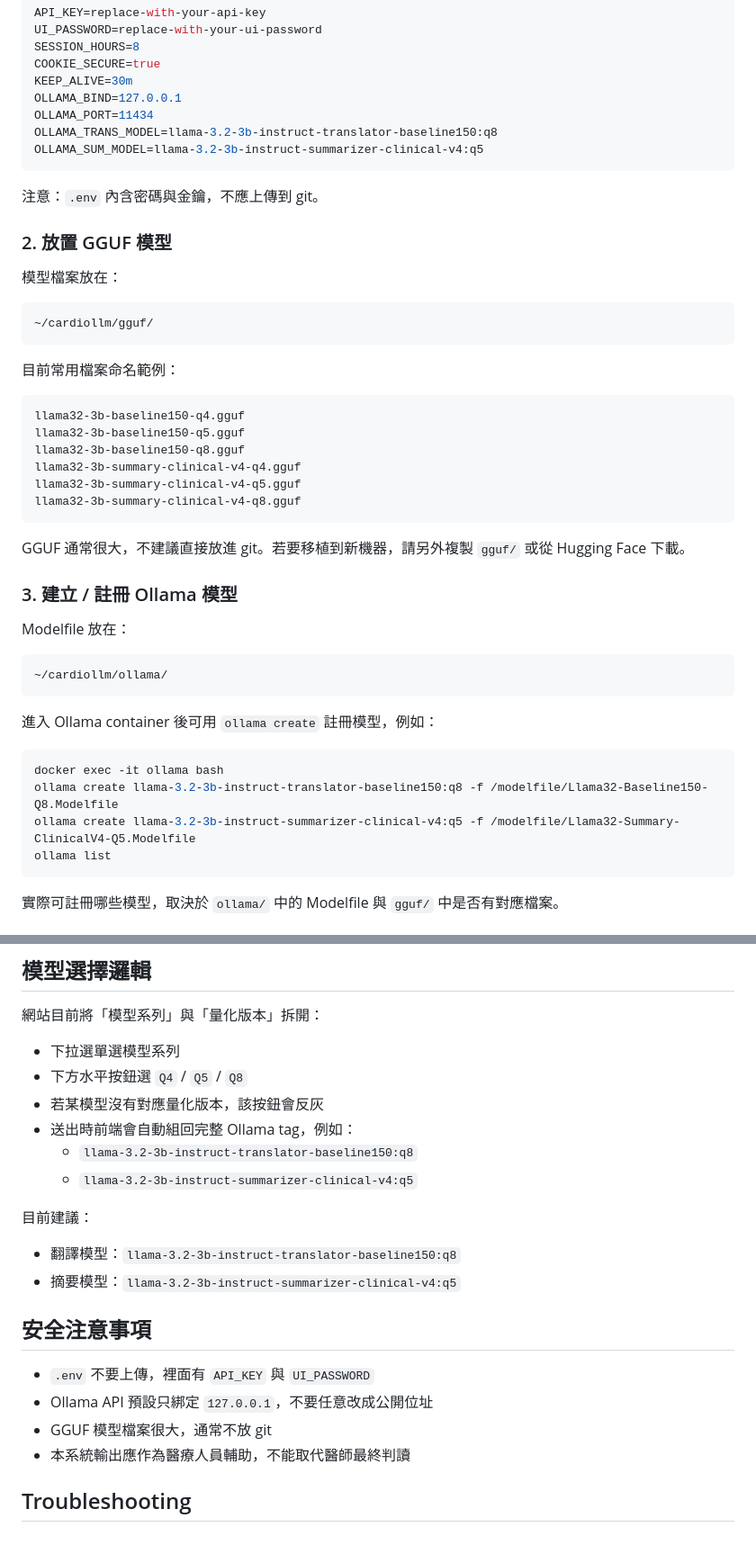
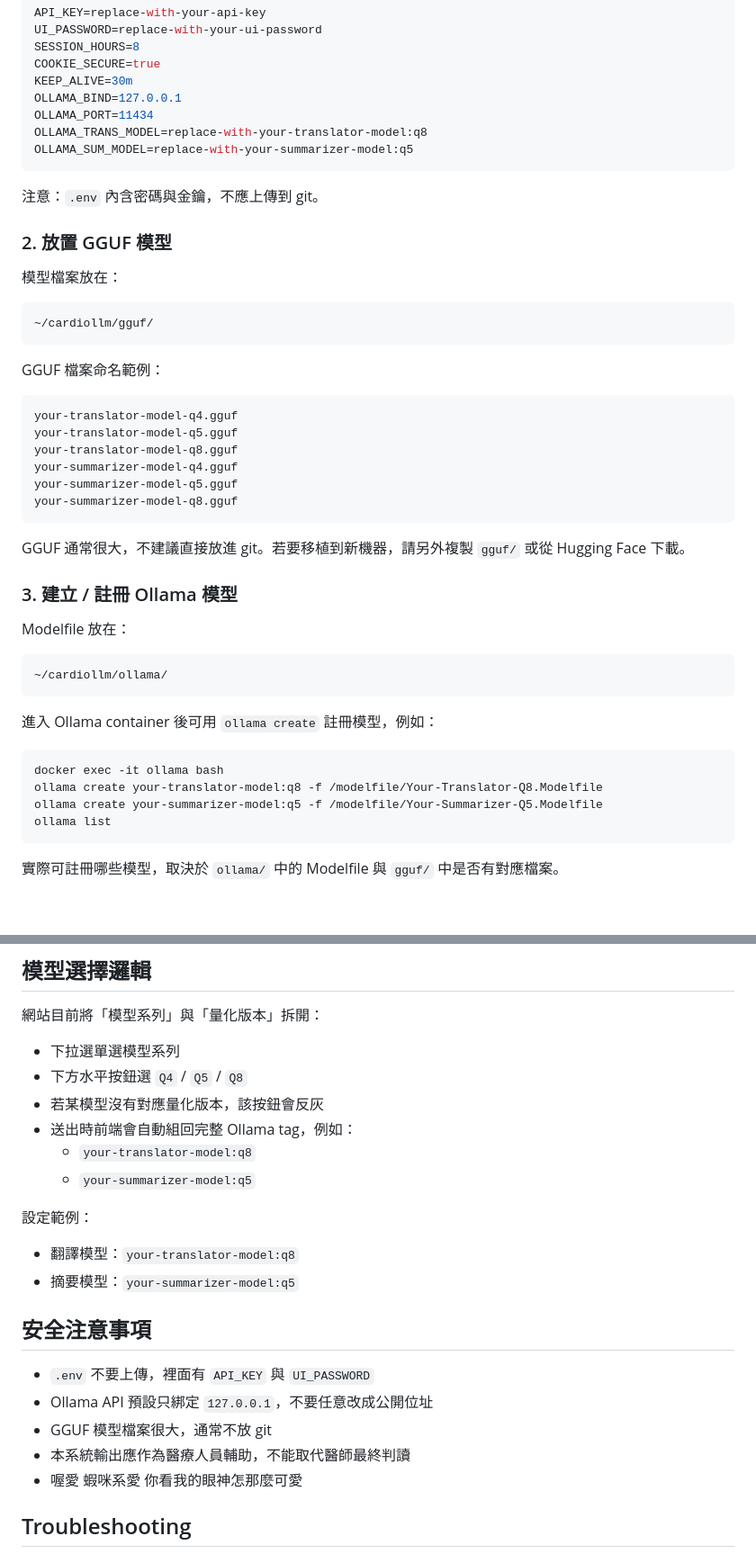
Before and after one commit to so-on9/cardiollm, a Markdown page: README.md, 2 parts joined by grey strips. Shown at 90% size. GitHub-like rendering; blank space fills up the shorter version.

````diff
--- a/README.md
+++ b/README.md
@@ -81,8 +81,8 @@ COOKIE_SECURE=true
 KEEP_ALIVE=30m
 OLLAMA_BIND=127.0.0.1
 OLLAMA_PORT=11434
-OLLAMA_TRANS_MODEL=llama-3.2-3b-instruct-translator-baseline150:q8
-OLLAMA_SUM_MODEL=llama-3.2-3b-instruct-summarizer-clinical-v4:q5
+OLLAMA_TRANS_MODEL=replace-with-your-translator-model:q8
+OLLAMA_SUM_MODEL=replace-with-your-summarizer-model:q5
 ```
 
 注意：`.env` 內含密碼與金鑰，不應上傳到 git。
@@ -95,15 +95,15 @@ OLLAMA_SUM_MODEL=llama-3.2-3b-instruct-summarizer-clinical-v4:q5
 ~/cardiollm/gguf/
 ```
 
-目前常用檔案命名範例：
+GGUF 檔案命名範例：
 
 ```text
-llama32-3b-baseline150-q4.gguf
-llama32-3b-baseline150-q5.gguf
-llama32-3b-baseline150-q8.gguf
-llama32-3b-summary-clinical-v4-q4.gguf
-llama32-3b-summary-clinical-v4-q5.gguf
-llama32-3b-summary-clinical-v4-q8.gguf
+your-translator-model-q4.gguf
+your-translator-model-q5.gguf
+your-translator-model-q8.gguf
+your-summarizer-model-q4.gguf
+your-summarizer-model-q5.gguf
+your-summarizer-model-q8.gguf
 ```
 
 GGUF 通常很大，不建議直接放進 git。若要移植到新機器，請另外複製 `gguf/` 或從 Hugging Face 下載。
@@ -120,8 +120,8 @@ Modelfile 放在：
 
 ```bash
 docker exec -it ollama bash
-ollama create llama-3.2-3b-instruct-translator-baseline150:q8 -f /modelfile/Llama32-Baseline150-Q8.Modelfile
-ollama create llama-3.2-3b-instruct-summarizer-clinical-v4:q5 -f /modelfile/Llama32-Summary-ClinicalV4-Q5.Modelfile
+ollama create your-translator-model:q8 -f /modelfile/Your-Translator-Q8.Modelfile
+ollama create your-summarizer-model:q5 -f /modelfile/Your-Summarizer-Q5.Modelfile
 ollama list
 ```
 
@@ -232,13 +232,13 @@ docker compose up -d --force-recreate --no-deps ollama
 - 下方水平按鈕選 `Q4` / `Q5` / `Q8`
 - 若某模型沒有對應量化版本，該按鈕會反灰
 - 送出時前端會自動組回完整 Ollama tag，例如：
-  - `llama-3.2-3b-instruct-translator-baseline150:q8`
-  - `llama-3.2-3b-instruct-summarizer-clinical-v4:q5`
+  - `your-translator-model:q8`
+  - `your-summarizer-model:q5`
 
-目前建議：
+設定範例：
 
-- 翻譯模型：`llama-3.2-3b-instruct-translator-baseline150:q8`
-- 摘要模型：`llama-3.2-3b-instruct-summarizer-clinical-v4:q5`
+- 翻譯模型：`your-translator-model:q8`
+- 摘要模型：`your-summarizer-model:q5`
 
 ## 安全注意事項
 
@@ -246,6 +246,7 @@ docker compose up -d --force-recreate --no-deps ollama
 - Ollama API 預設只綁定 `127.0.0.1`，不要任意改成公開位址
 - GGUF 模型檔案很大，通常不放 git
 - 本系統輸出應作為醫療人員輔助，不能取代醫師最終判讀
+- 喔愛 蝦咪系愛 你看我的眼神怎那麼可愛
 
 ## Troubleshooting
 
````
